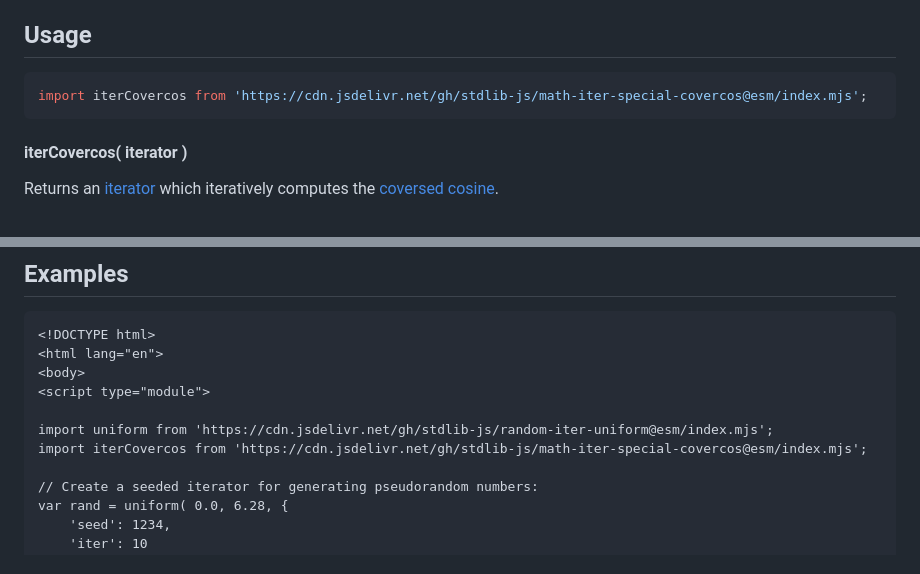
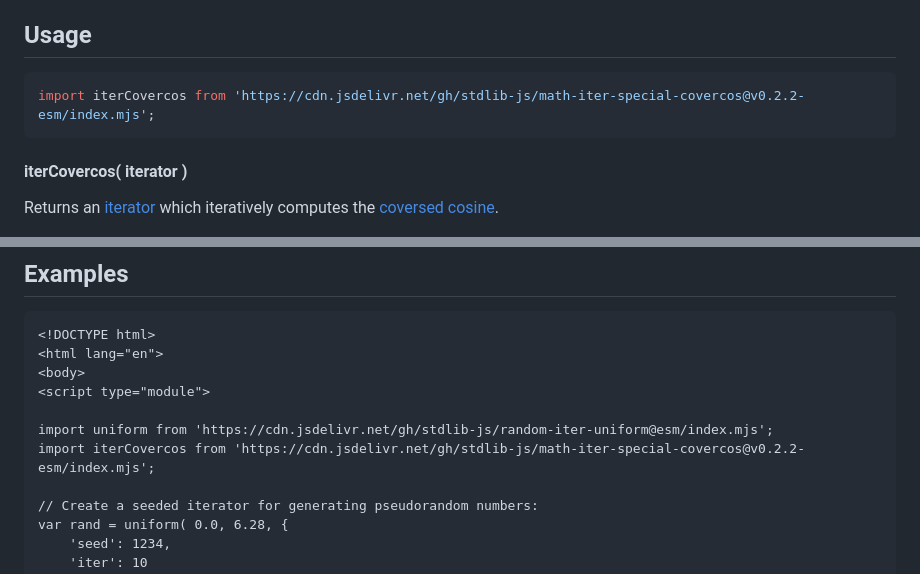
Before and after one commit to stdlib-js/math-iter-special-covercos, a Markdown page: README.md, 2 parts joined by grey strips. Drawn GitHub-style.

Commit message:
Update README.md for ESM bundle v0.2.2

````diff
--- a/README.md
+++ b/README.md
@@ -52,7 +52,7 @@ limitations under the License.
 ## Usage
 
 ```javascript
-import iterCovercos from 'https://cdn.jsdelivr.net/gh/stdlib-js/math-iter-special-covercos@esm/index.mjs';
+import iterCovercos from 'https://cdn.jsdelivr.net/gh/stdlib-js/math-iter-special-covercos@v0.2.2-esm/index.mjs';
 ```
 
 #### iterCovercos( iterator )
@@ -111,7 +111,7 @@ The returned [iterator][mdn-iterator-protocol] protocol-compliant object has the
 <script type="module">
 
 import uniform from 'https://cdn.jsdelivr.net/gh/stdlib-js/random-iter-uniform@esm/index.mjs';
-import iterCovercos from 'https://cdn.jsdelivr.net/gh/stdlib-js/math-iter-special-covercos@esm/index.mjs';
+import iterCovercos from 'https://cdn.jsdelivr.net/gh/stdlib-js/math-iter-special-covercos@v0.2.2-esm/index.mjs';
 
 // Create a seeded iterator for generating pseudorandom numbers:
 var rand = uniform( 0.0, 6.28, {
````
